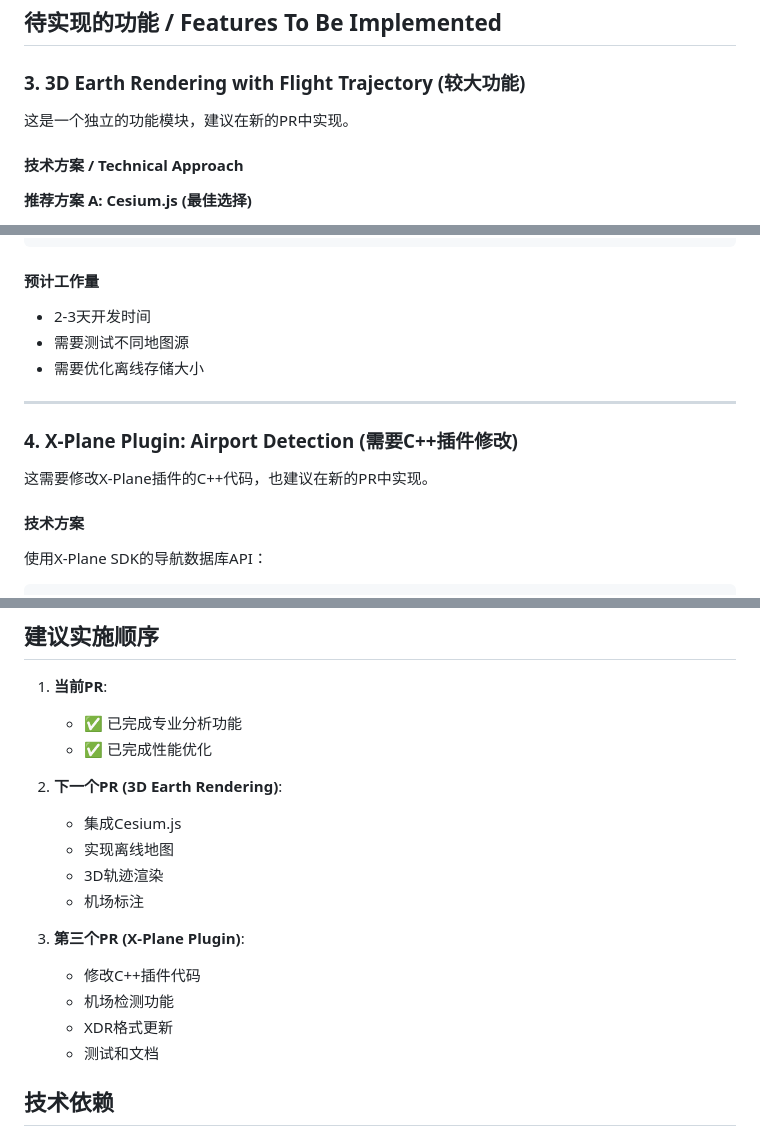
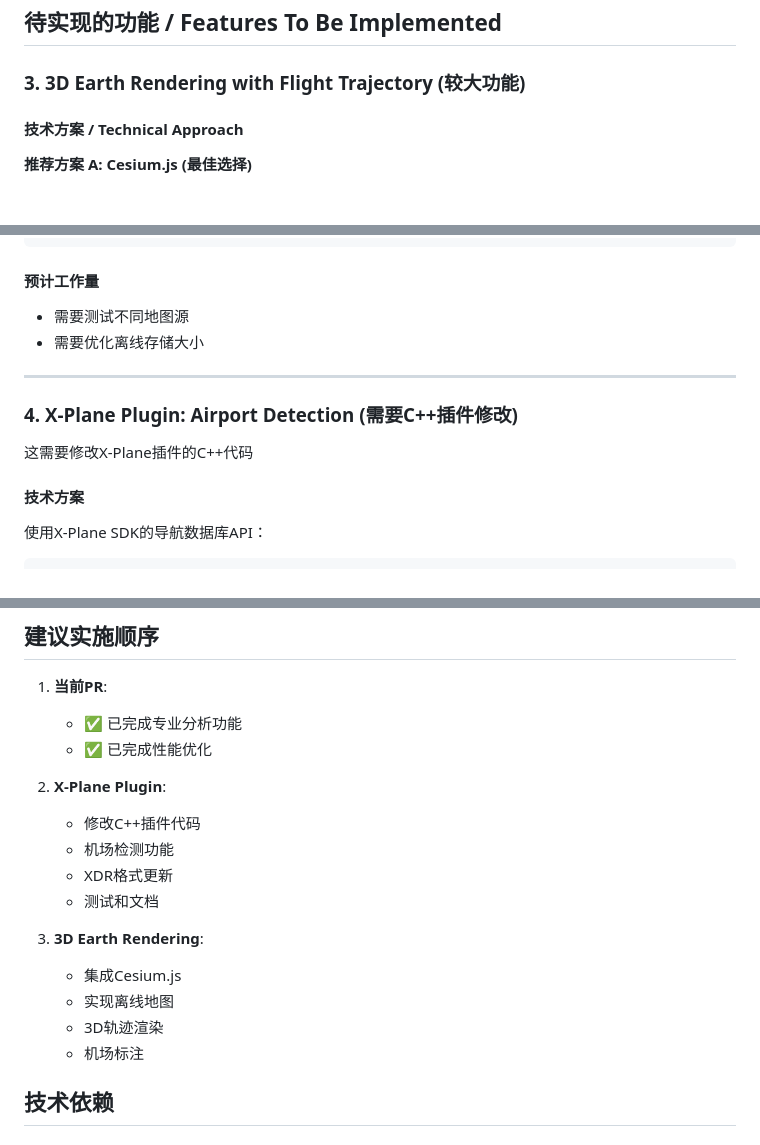
Before and after one commit to CCA3370/XBlackBox, a Markdown page: IMPLEMENTATION_ROADMAP.md, 3 parts joined by grey strips. Drawn GitHub-style.

Commit message:
更新 IMPLEMENTATION_ROADMAP.md

````diff
--- a/IMPLEMENTATION_ROADMAP.md
+++ b/IMPLEMENTATION_ROADMAP.md
@@ -18,7 +18,6 @@
 
 ### 3. 3D Earth Rendering with Flight Trajectory (较大功能)
 
-这是一个独立的功能模块，建议在新的PR中实现。
 
 #### 技术方案 / Technical Approach
 
@@ -51,7 +50,6 @@
 ```
 
 #### 预计工作量
-- 2-3天开发时间
 - 需要测试不同地图源
 - 需要优化离线存储大小
 
@@ -59,7 +57,7 @@
 
 ### 4. X-Plane Plugin: Airport Detection (需要C++插件修改)
 
-这需要修改X-Plane插件的C++代码，也建议在新的PR中实现。
+这需要修改X-Plane插件的C++代码
 
 #### 技术方案
 
@@ -176,17 +174,19 @@ bool Recorder::Stop() {
    - ✅ 已完成专业分析功能
    - ✅ 已完成性能优化
 
-2. **下一个PR (3D Earth Rendering)**:
+2. **X-Plane Plugin**:
+   - 修改C++插件代码
+   - 机场检测功能
+   - XDR格式更新
+   - 测试和文档
+
+3. **3D Earth Rendering**:
    - 集成Cesium.js
    - 实现离线地图
    - 3D轨迹渲染
    - 机场标注
 
-3. **第三个PR (X-Plane Plugin)**:
-   - 修改C++插件代码
-   - 机场检测功能
-   - XDR格式更新
-   - 测试和文档
+
 
 ## 技术依赖
 
````
